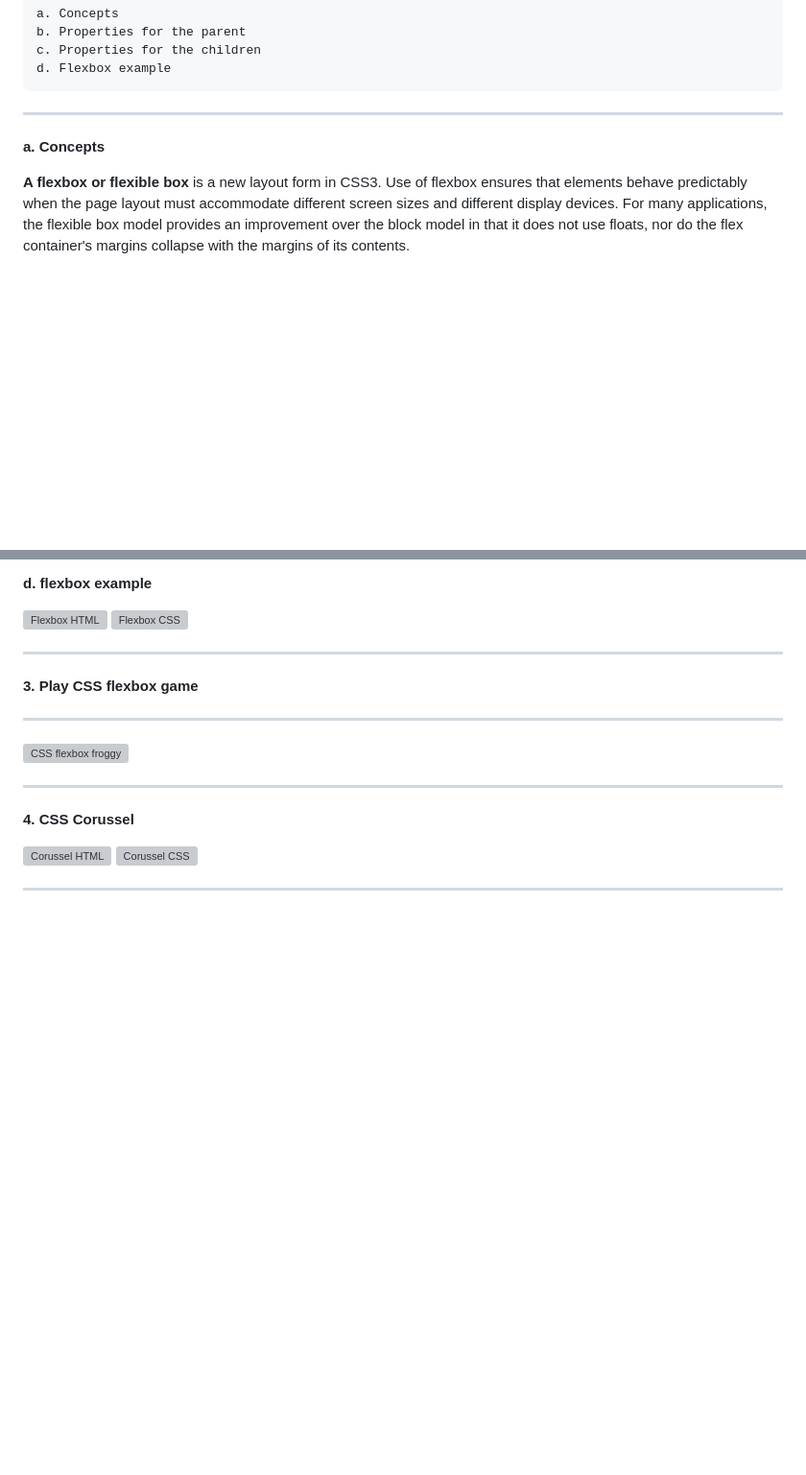
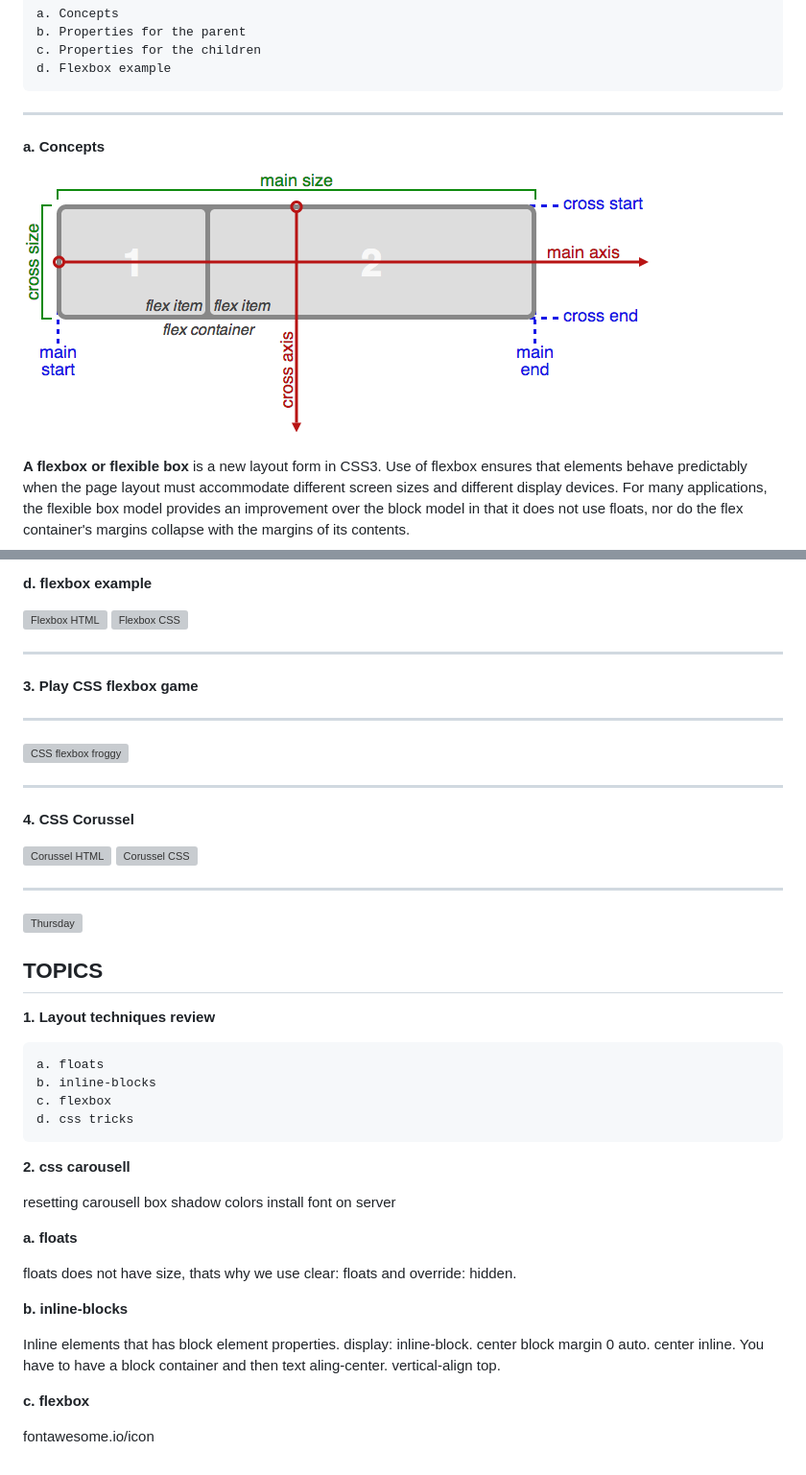
Before and after one commit to milkyway8/Front_End_Bootcamp, a Markdown page: bootcamp_notes/week3.md, 2 parts joined by grey strips. Shown: that part at 96% size. Rendered like a GitHub page; pictures changed too: images/flexbox.png (added); blank space fills up the shorter version; grey boxes are pictures that could not be loaded.

```diff
--- a/bootcamp_notes/week3.md
+++ b/bootcamp_notes/week3.md
@@ -156,6 +156,8 @@ ___
 
 **a. Concepts**
 
+![Flexbox schema](/images/flexbox.png)
+
 **A flexbox or flexible box** is a new layout form in CSS3. Use of flexbox ensures that elements behave predictably when the page layout must accommodate different screen sizes and different display devices. For many applications, the flexible box model provides an improvement over the block model in that it does not use floats, nor do the flex container's margins collapse with the margins of its contents.
 
 **Flexbox** consists of **flex containers** (parent) and **flex items** (children). A flex container is declared by setting the display property of an element to either flex (rendered as a block) or inline-flex (rendered as inline). Inside a flex container there is one or more flex items. Flex items are positioned inside a flex container along a flex line. By default there is only one flex line per flex container.
@@ -208,3 +210,36 @@ ___
 ![Corussel HTML](/docs/css/flexbox/carousel.html)
 ![Corussel CSS](/docs/css/flexbox/carousel.css)
 ___
+
+![Thursday](/images/thursday.pgn)
+
+## TOPICS
+
+**1. Layout techniques review**
+
+    a. floats
+    b. inline-blocks
+    c. flexbox
+    d. css tricks
+
+**2. css carousell**
+
+resetting carousell
+box shadow
+colors
+install font on server
+
+**a. floats**
+
+floats does not have size, thats why we use clear: floats and override: hidden.
+
+**b. inline-blocks**
+
+Inline elements that has block element properties. display: inline-block.
+center block margin 0 auto.
+center inline. You have to have a block container and then text aling-center.
+vertical-align top.
+
+**c. flexbox**
+
+fontawesome.io/icon
```
Also changed, not shown: 4 other files.
